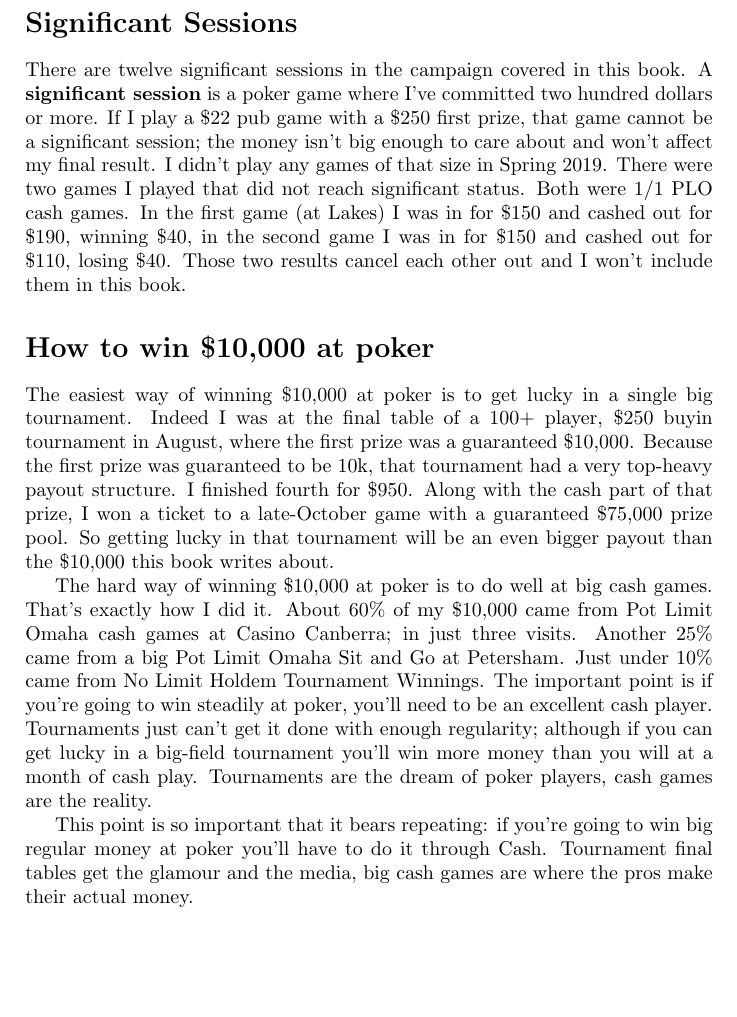
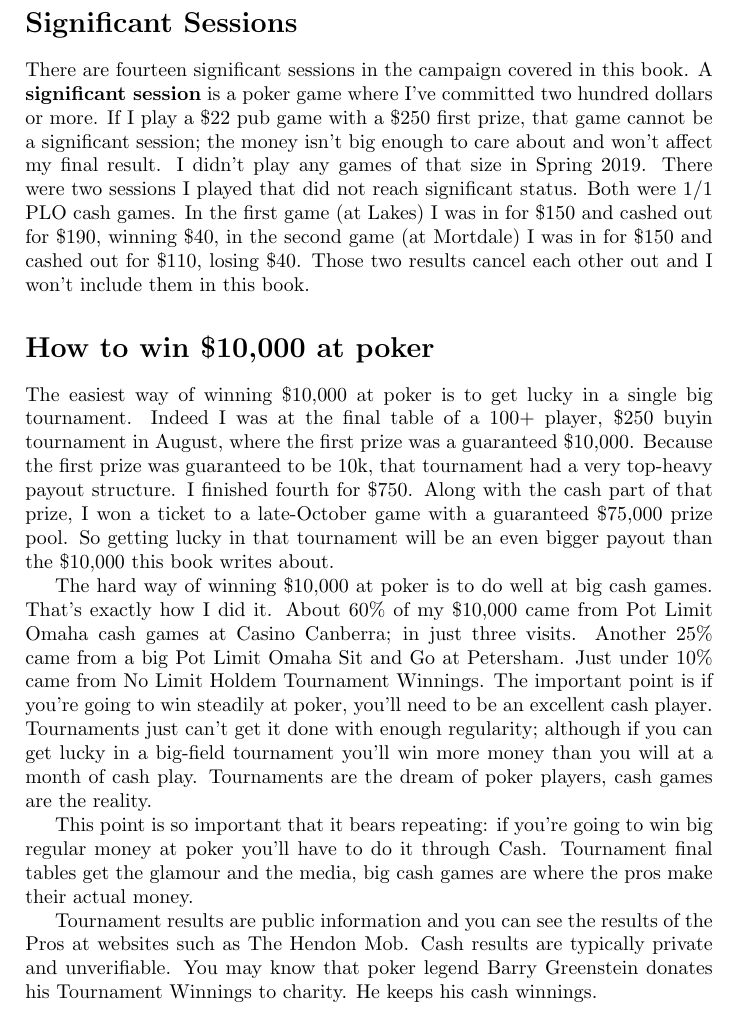
Before and after one commit to stucooper/teninten, a LaTeX book (teninten.tex, which reads intro.tex): part of page 4 of 14, cut so that both start at the same text, the shorter picture padded with empty space. Compiled offline with pdfLaTeX.

Commit message:
proofreading changes, Barry Greenstein

```diff
--- a/intro.tex
+++ b/intro.tex
@@ -43,19 +45,20 @@ to Casino Canberra for their 1/2/5 or 5/5 PLO game.
 \section*{Significant Sessions}
 
 % FIXME: check the number of significant sessions in the final copy
-% 12? 13? 11??
+% is indeed fourteen
 
-There are twelve significant sessions in the campaign covered in this
+There are fourteen significant sessions in the campaign covered in this
 book. A \textbf{significant session} is a poker game where I've
 committed two hundred dollars or more. If I play a \$22 pub game with
 a \$250 first prize, that game cannot be a significant session; the
 money isn't big enough to care about and won't affect my final
 result. I didn't play any games of that size in Spring 2019. There
-were two games I played that did not reach significant status. Both
+were two sessions I played that did not reach significant status. Both
 were 1/1 PLO cash games. In the first game (at Lakes) I was in for
-\$150 and cashed out for \$190, winning \$40, in the second game I was
-in for \$150 and cashed out for \$110, losing \$40. Those two results
-cancel each other out and I won't include them in this book.
+\$150 and cashed out for \$190, winning \$40, in the second game
+(at Mortdale) I was in for \$150 and cashed out for \$110, losing
+\$40. Those two results cancel each other out and I won't include them
+in this book.
 
 % FIXME: but quickly discuss them?
 
@@ -66,7 +69,7 @@ single big tournament. Indeed I was at the final table of a 100+
 player, \$250 buyin tournament in August, where the first prize was a
 guaranteed \$10,000. Because the first prize was guaranteed to be 10k,
 that tournament had a very top-heavy payout structure. I finished
-fourth for \$950. Along with the cash part of that prize, I won a
+fourth for \$750. Along with the cash part of that prize, I won a
 ticket to a late-October game with a guaranteed \$75,000 prize
 pool. So getting lucky in that tournament will be an even bigger
 payout than the \$10,000 this book writes about.
@@ -88,6 +91,12 @@ win big regular money at poker you'll have to do it through Cash.
 Tournament final tables get the glamour and the media, big cash games
 are where the pros make their actual money.
 
+Tournament results are public information and you can see the results
+of the Pros at websites such as The Hendon Mob. Cash results are
+typically private and unverifiable. You may know that poker legend
+Barry Greenstein donates his Tournament Winnings to charity. He keeps
+his cash winnings.
+
 %% \section*{About the author}
 
 % FIXME: Back cover copy?
```
Also changed, not shown: intro.tex (18 more changed lines).
